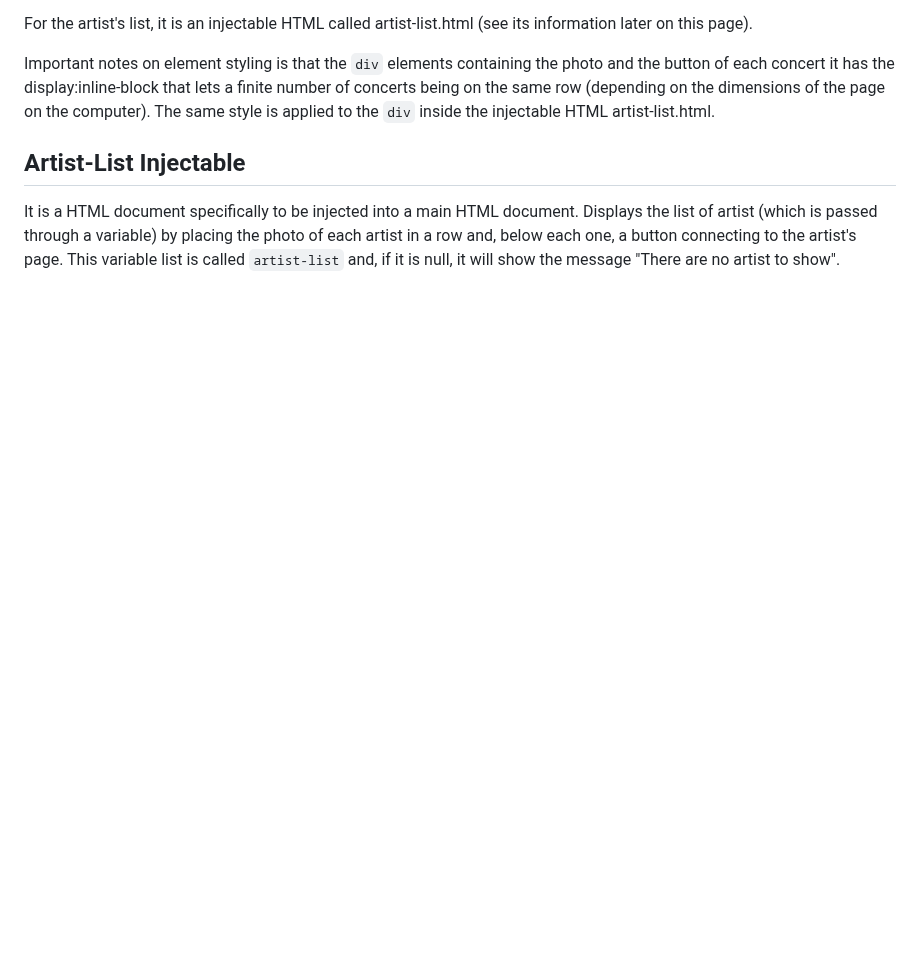
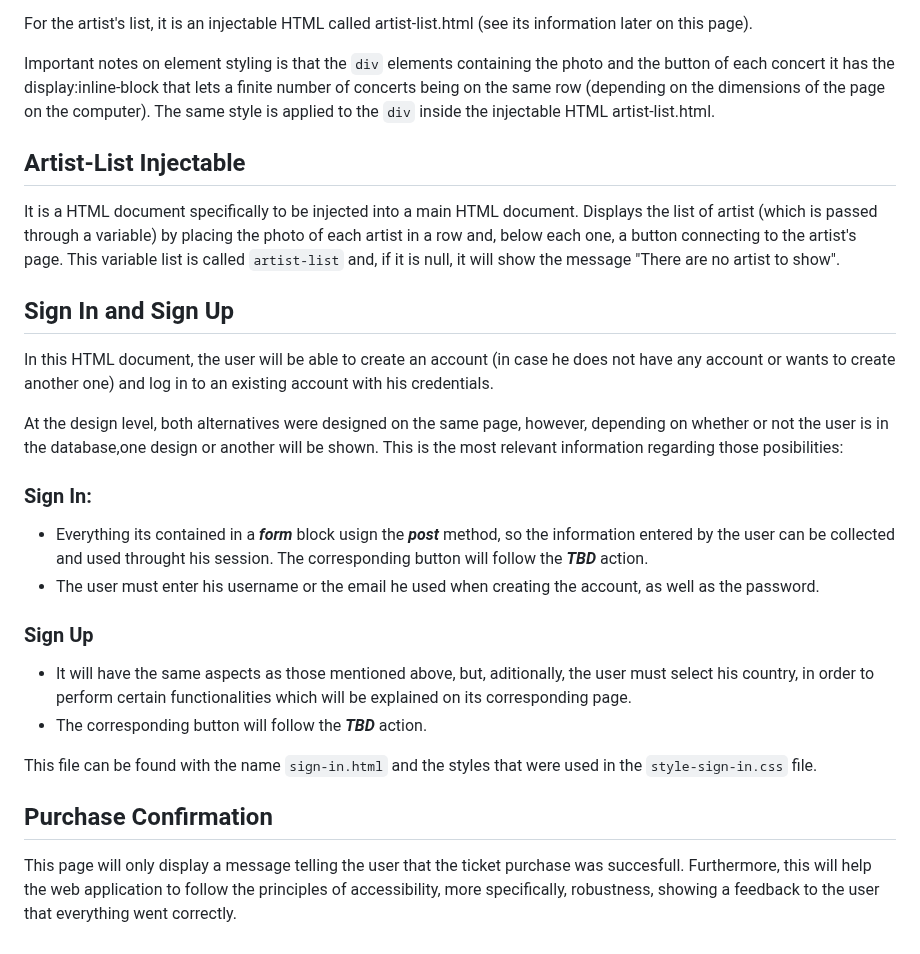
Before and after one commit to SSDD-2025/Grupo-16, a Markdown page: doc.md, the part around the change. Drawn GitHub-style; blank space fills up the shorter version.

Commit message:
Documented sign-in and purchase-confirmation.

```diff
--- a/doc.md
+++ b/doc.md
@@ -61,3 +61,24 @@ Important notes on element styling is that the `div` elements containing the pho
 
 ## Artist-List Injectable
 It is a HTML document specifically to be injected into a main HTML document. Displays the list of artist (which is passed through a variable) by placing the photo of each artist in a row and, below each one, a button connecting to the artist's page. This variable list is called `artist-list` and, if it is null, it will show the message "There are no artist to show".
+
+## Sign In and Sign Up
+In this HTML document, the user will be able to create an account (in case he does not have any account or wants to create another one) and log in to an existing account with his credentials.
+
+At the design level, both alternatives were designed on the same page, however, depending on whether or not the user is in the database,one design or another will be shown. This is the most relevant information regarding those posibilities:
+### Sign In:
+<ul>
+  <li>Everything its contained in a <strong> <em> form </em> </strong> block usign the <strong> <em> post </em> </strong> method, so the information entered by the user can be collected and used throught his session. The corresponding button will follow the <strong> <em> TBD </em> </strong> action. </li>
+  <li>The user must enter his username or the email he used when creating the account, as well as the password.</li>
+</ul>
+
+### Sign Up
+<ul>
+  <li>It will have the same aspects as those mentioned above, but, aditionally, the user must select his country, in order to perform certain functionalities which will be explained on its corresponding page.</li>
+  <li>The corresponding button will follow the <strong> <em> TBD </em> </strong> action.</li>
+</ul>
+
+This file can be found with the name `sign-in.html` and the styles that were used in the `style-sign-in.css` file.
+
+## Purchase Confirmation
+This page will only display a message telling the user that the ticket purchase was succesfull. Furthermore, this will help the web application to follow the principles of accessibility, more specifically, robustness, showing a feedback to the user that everything went correctly.
```
